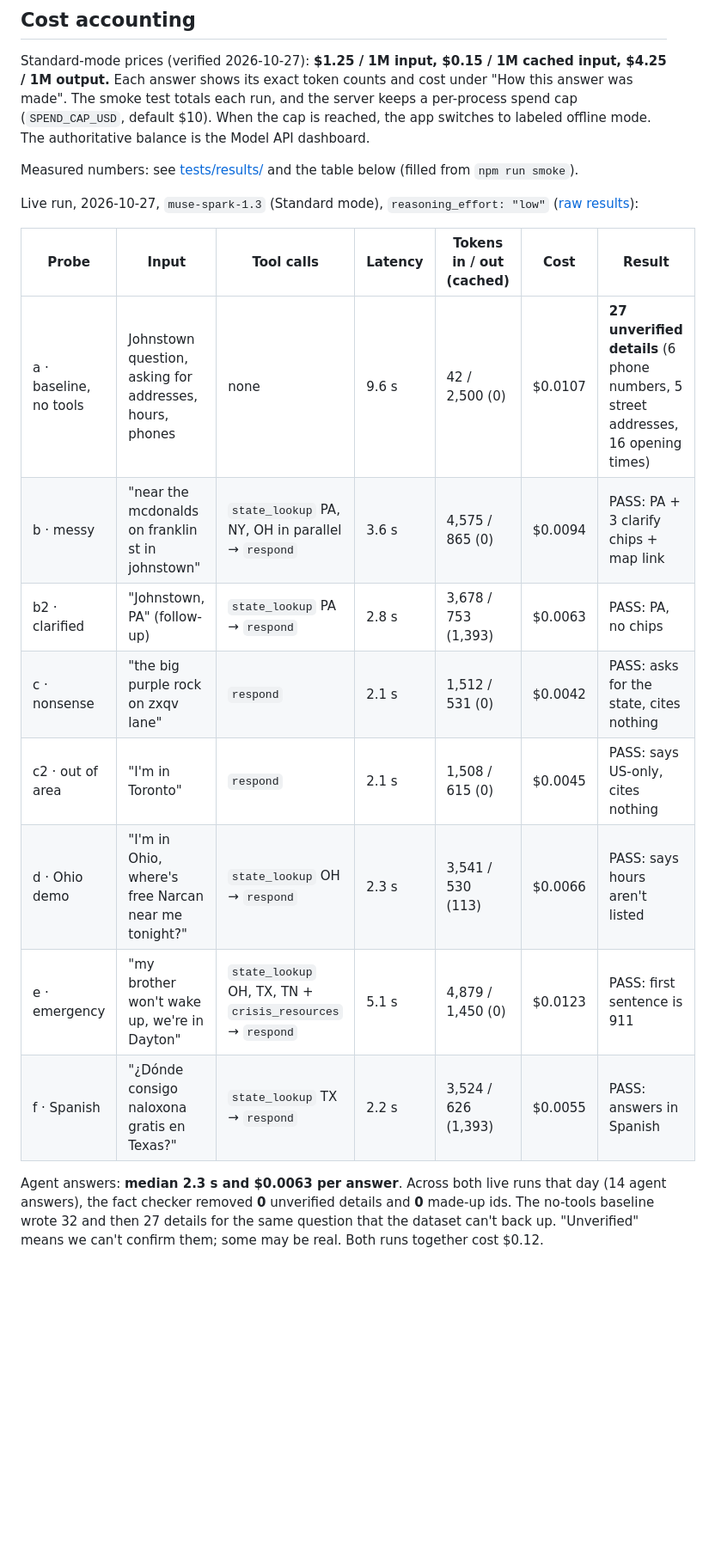
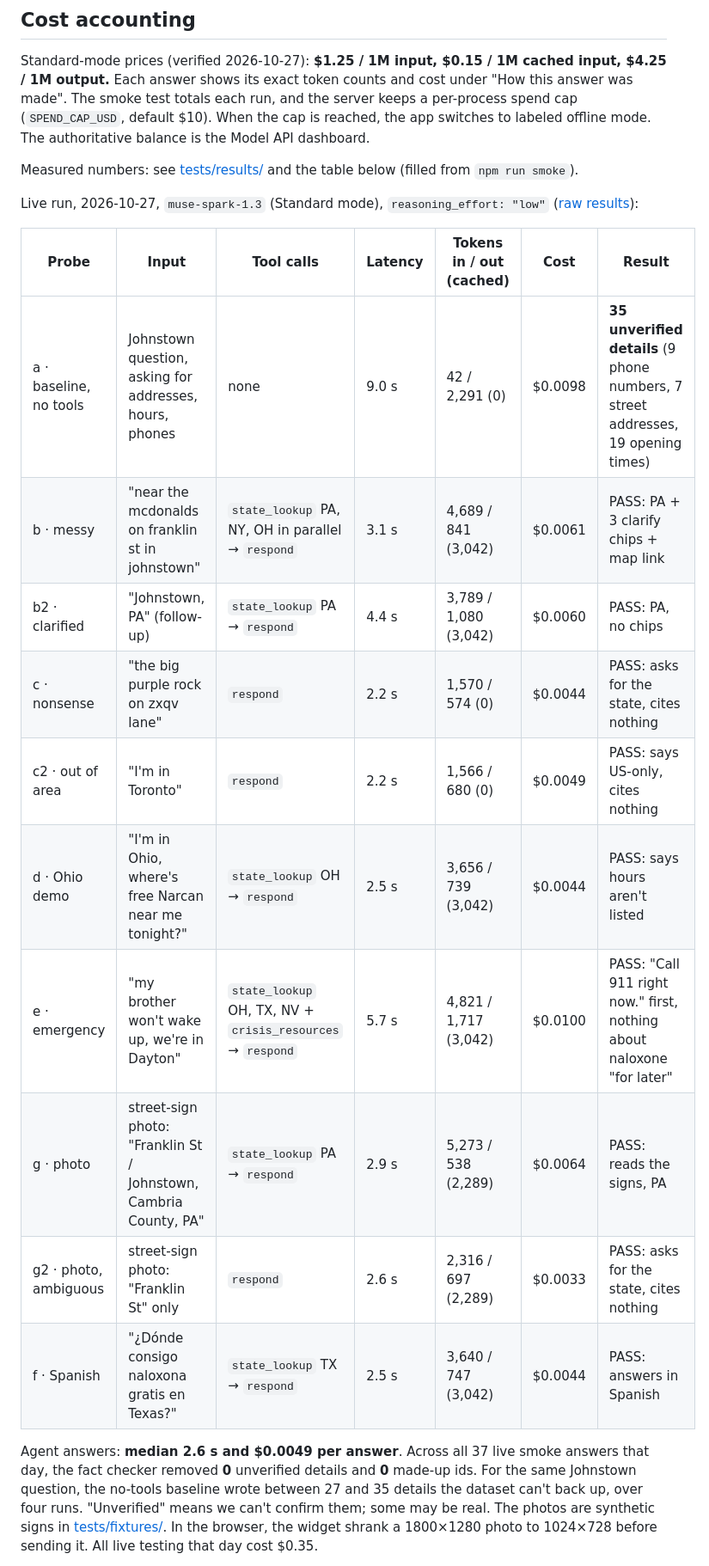
Before and after one commit to Metrix187/naloxone-ask, a Markdown page: README.md, the part around one of its changes. Shown at 86% size. Rendered like a GitHub page; blank space fills up the shorter version.

```diff
--- a/README.md
+++ b/README.md
@@ -123,14 +123,16 @@ Live run, 2026-10-27, `muse-spark-1.3` (Standard mode), `reasoning_effort: "low"
 
 | Probe | Input | Tool calls | Latency | Tokens in / out (cached) | Cost | Result |
 |---|---|---|---|---|---|---|
-| a · baseline, no tools | Johnstown question, asking for addresses, hours, phones | none | 9.6 s | 42 / 2,500 (0) | $0.0107 | **27 unverified details** (6 phone numbers, 5 street addresses, 16 opening times) |
-| b · messy | "near the mcdonalds on franklin st in johnstown" | `state_lookup` PA, NY, OH in parallel → `respond` | 3.6 s | 4,575 / 865 (0) | $0.0094 | PASS: PA + 3 clarify chips + map link |
-| b2 · clarified | "Johnstown, PA" (follow-up) | `state_lookup` PA → `respond` | 2.8 s | 3,678 / 753 (1,393) | $0.0063 | PASS: PA, no chips |
-| c · nonsense | "the big purple rock on zxqv lane" | `respond` | 2.1 s | 1,512 / 531 (0) | $0.0042 | PASS: asks for the state, cites nothing |
-| c2 · out of area | "I'm in Toronto" | `respond` | 2.1 s | 1,508 / 615 (0) | $0.0045 | PASS: says US-only, cites nothing |
-| d · Ohio demo | "I'm in Ohio, where's free Narcan near me tonight?" | `state_lookup` OH → `respond` | 2.3 s | 3,541 / 530 (113) | $0.0066 | PASS: says hours aren't listed |
-| e · emergency | "my brother won't wake up, we're in Dayton" | `state_lookup` OH, TX, TN + `crisis_resources` → `respond` | 5.1 s | 4,879 / 1,450 (0) | $0.0123 | PASS: first sentence is 911 |
-| f · Spanish | "¿Dónde consigo naloxona gratis en Texas?" | `state_lookup` TX → `respond` | 2.2 s | 3,524 / 626 (1,393) | $0.0055 | PASS: answers in Spanish |
+| a · baseline, no tools | Johnstown question, asking for addresses, hours, phones | none | 9.0 s | 42 / 2,291 (0) | $0.0098 | **35 unverified details** (9 phone numbers, 7 street addresses, 19 opening times) |
+| b · messy | "near the mcdonalds on franklin st in johnstown" | `state_lookup` PA, NY, OH in parallel → `respond` | 3.1 s | 4,689 / 841 (3,042) | $0.0061 | PASS: PA + 3 clarify chips + map link |
+| b2 · clarified | "Johnstown, PA" (follow-up) | `state_lookup` PA → `respond` | 4.4 s | 3,789 / 1,080 (3,042) | $0.0060 | PASS: PA, no chips |
+| c · nonsense | "the big purple rock on zxqv lane" | `respond` | 2.2 s | 1,570 / 574 (0) | $0.0044 | PASS: asks for the state, cites nothing |
+| c2 · out of area | "I'm in Toronto" | `respond` | 2.2 s | 1,566 / 680 (0) | $0.0049 | PASS: says US-only, cites nothing |
+| d · Ohio demo | "I'm in Ohio, where's free Narcan near me tonight?" | `state_lookup` OH → `respond` | 2.5 s | 3,656 / 739 (3,042) | $0.0044 | PASS: says hours aren't listed |
+| e · emergency | "my brother won't wake up, we're in Dayton" | `state_lookup` OH, TX, NV + `crisis_resources` → `respond` | 5.7 s | 4,821 / 1,717 (3,042) | $0.0100 | PASS: "Call 911 right now." first, nothing about naloxone "for later" |
+| g · photo | street-sign photo: "Franklin St / Johnstown, Cambria County, PA" | `state_lookup` PA → `respond` | 2.9 s | 5,273 / 538 (2,289) | $0.0064 | PASS: reads the signs, PA |
+| g2 · photo, ambiguous | street-sign photo: "Franklin St" only | `respond` | 2.6 s | 2,316 / 697 (2,289) | $0.0033 | PASS: asks for the state, cites nothing |
+| f · Spanish | "¿Dónde consigo naloxona gratis en Texas?" | `state_lookup` TX → `respond` | 2.5 s | 3,640 / 747 (3,042) | $0.0044 | PASS: answers in Spanish |
 
-Agent answers: **median 2.3 s and $0.0063 per answer**. Across both live runs that day (14 agent answers), the fact checker removed **0** unverified details and **0** made-up ids. The no-tools baseline wrote 32 and then 27 details for the same question that the dataset can't back up. "Unverified" means we can't confirm them; some may be real. Both runs together cost $0.12.
+Agent answers: **median 2.6 s and $0.0049 per answer**. Across all 37 live smoke answers that day, the fact checker removed **0** unverified details and **0** made-up ids. For the same Johnstown question, the no-tools baseline wrote between 27 and 35 details the dataset can't back up, over four runs. "Unverified" means we can't confirm them; some may be real. The photos are synthetic signs in [tests/fixtures/](tests/fixtures/). In the browser, the widget shrank a 1800×1280 photo to 1024×728 before sending it. All live testing that day cost $0.35.
 
```
Also changed, not shown: other parts of README.md (+7 -3 lines), docs/screenshots/5-emergency.png, docs/screenshots/6-offline-fallback.png, 12 other files.
